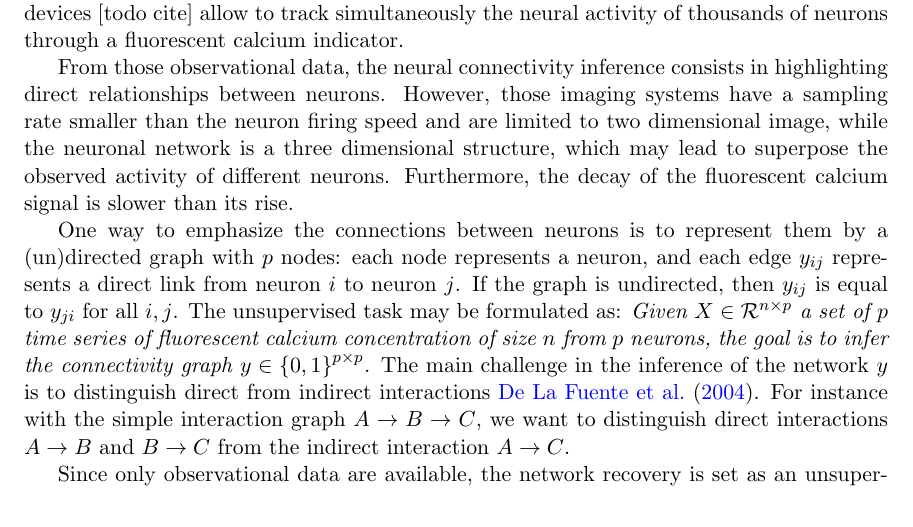
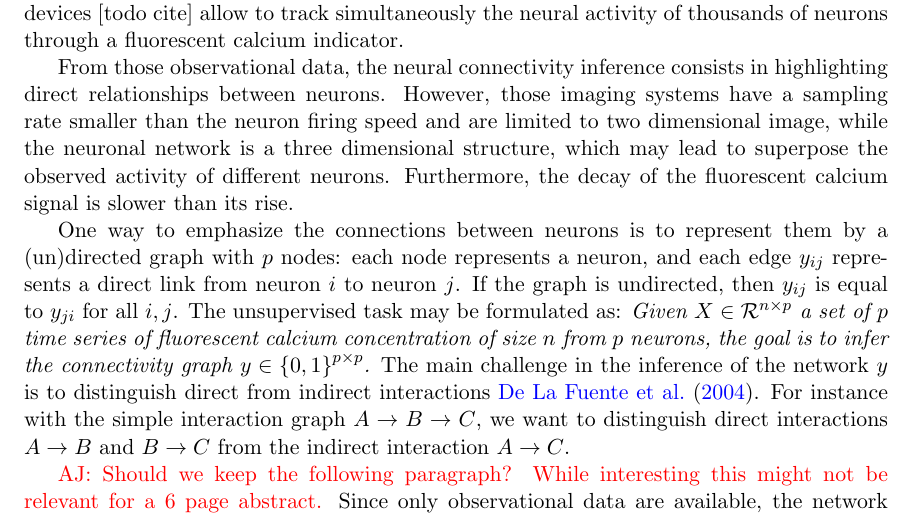
Before and after one commit to asutera/paper-connectomics, a LaTeX thesis (article.tex): part of page 1 of 6, cut so that both start at the same text. Compiled offline with pdfLaTeX.

Commit message:
add comment

```diff
--- a/article.tex
+++ b/article.tex
@@ -131,6 +131,8 @@ For instance with the simple interaction graph $A \rightarrow B \rightarrow C$,
 we want to distinguish direct interactions $A \rightarrow B$ and $B \rightarrow C$
 from the indirect interaction $A \rightarrow C$.
 
+\textcolor{red}{AJ: Should we keep the following paragraph? While interesting
+                this might not be relevant for a 6 page abstract.}
 Since only observational data are available, the network recovery is set as an
 unsupervised learning problem. Whenever a partial knowledge of the target
 network or known networks highly similar to the unknown one is available,
```
